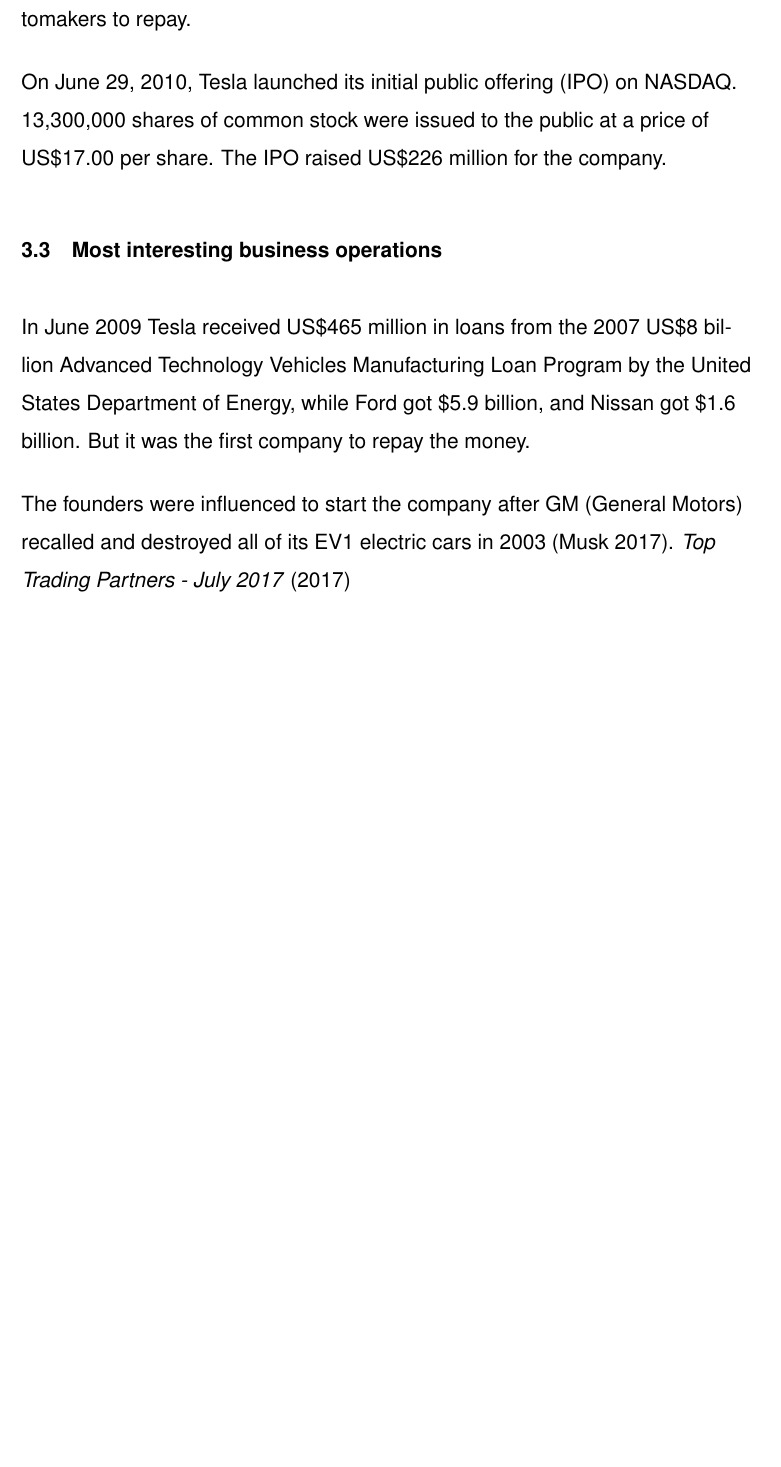
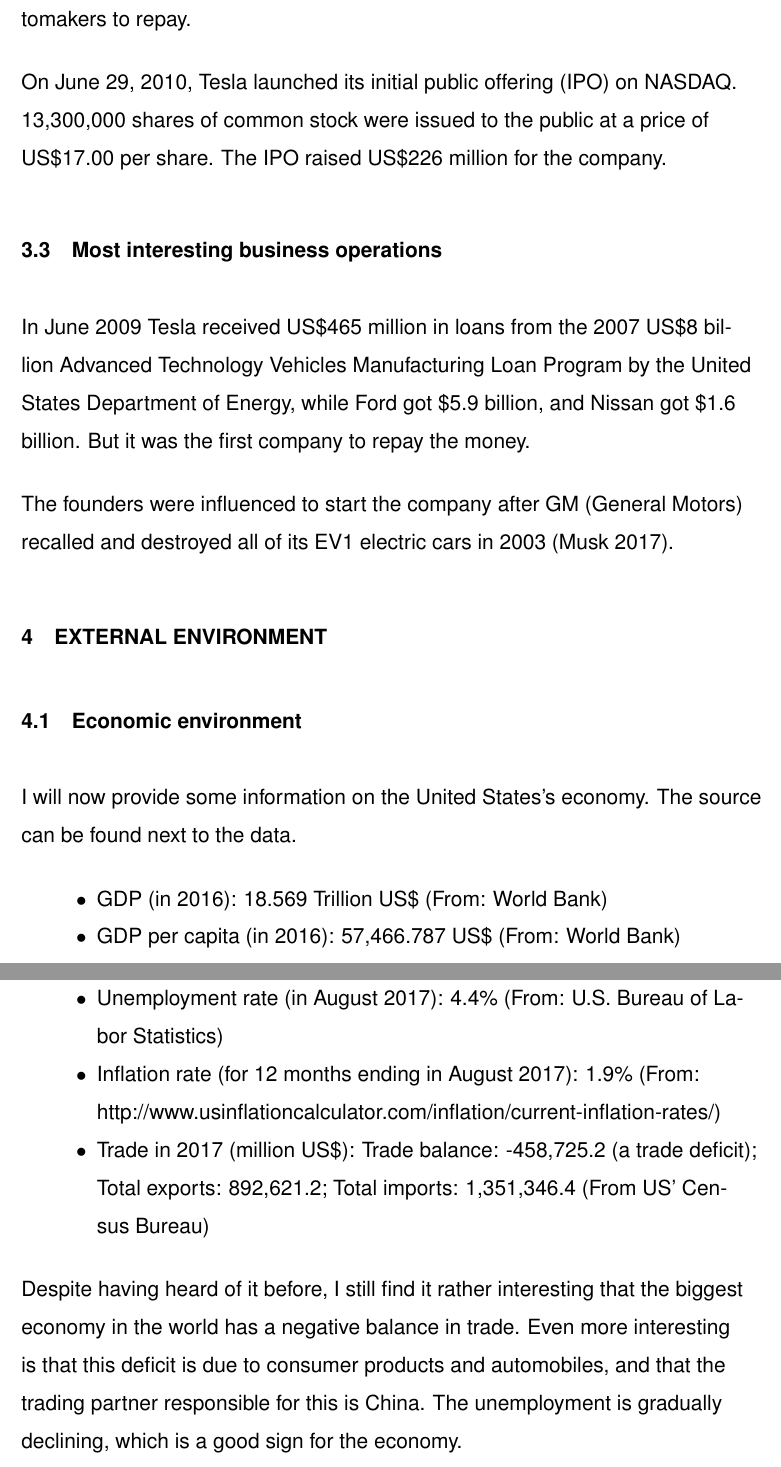
Before and after one commit to lackhoa/LaTex, a LaTeX document (BBO/BBO.tex): part of page 5 of 6 before the commit and two parts of pages 5 and 6 of 7 after it, the two joined at a grey line, cut so that both start at the same text, the shorter picture padded with empty space. The pictures show the PDF file BBO/BBO.pdf that the author committed with the source.

Commit message:
Written BBO about US economy

```diff
--- a/BBO/BBO.tex
+++ b/BBO/BBO.tex
@@ -183,8 +183,21 @@
 
 The founders were influenced to start the company after GM (General Motors) recalled and destroyed all of its EV1 electric cars in 2003 (\cite{mu17}).
 
+\section{EXTERNAL ENVIRONMENT}
 
+\subsection{Economic environment}
 
+I will now provide some information on the United States's economy. The source can be found next to the data.
+
+\begin{itemize}
+	\item{GDP (in 2016): 18.569 Trillion US\$ (From: World Bank)}
+	\item{GDP per capita (in 2016): 57,466.787 US\$ (From: World Bank)}
+	\item{Unemployment rate (in August 2017): 4.4\% (From: U.S. Bureau of Labor Statistics)}
+	\item{Inflation rate (for 12 months ending in August 2017): 1.9\% (From: http://www.usinflationcalculator.com/inflation/current-inflation-rates/)}
+	\item{Trade in 2017 (million US\$): Trade balance: -458,725.2 (a trade deficit); Total exports: 892,621.2; Total imports: 1,351,346.4 (From US' Census Bureau)}
+\end{itemize}
+
+Despite having heard of it before, I still find it rather interesting that the biggest economy in the world has a negative balance in trade. Even more interesting is that this deficit is due to consumer products and automobiles, and that the trading partner responsible for this is China. The unemployment is gradually declining, which is a good sign for the economy.
 
 %References, this was marked with "r"
 %---------------------------------------------------------------------------------------------------------------
```
Also changed, not shown: uni.bib (+19 -0 lines), BBO/BBO.bbl, BBO/BBO.pdf, 5 other files.
